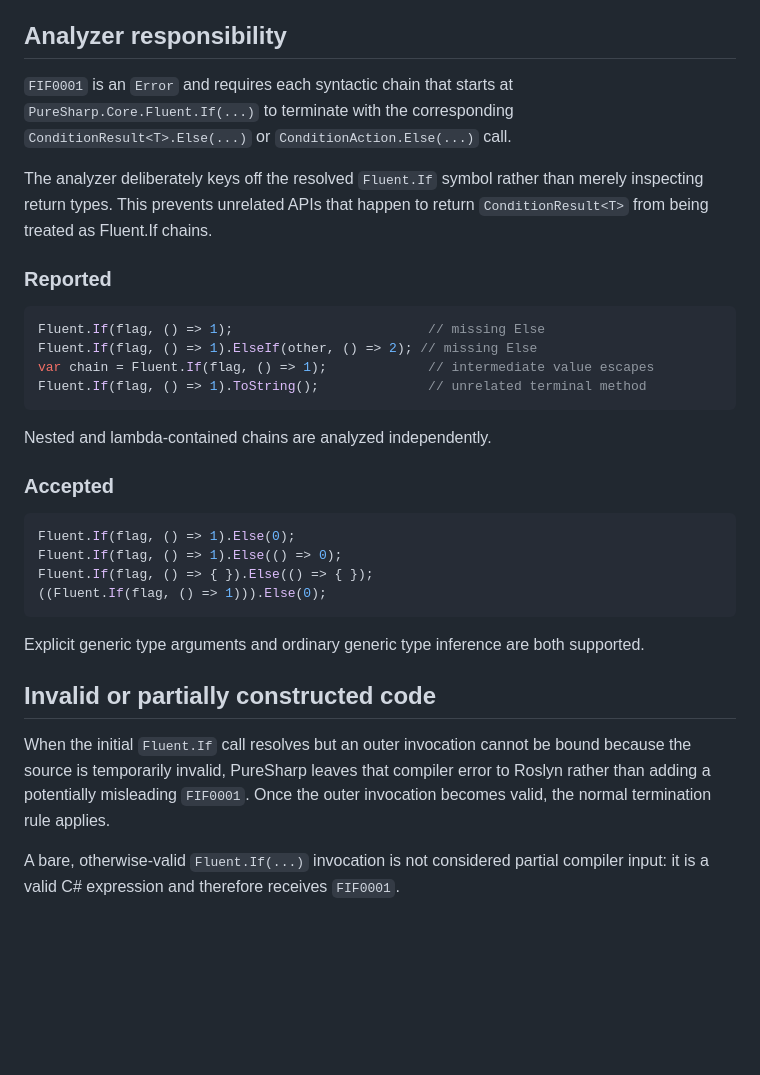
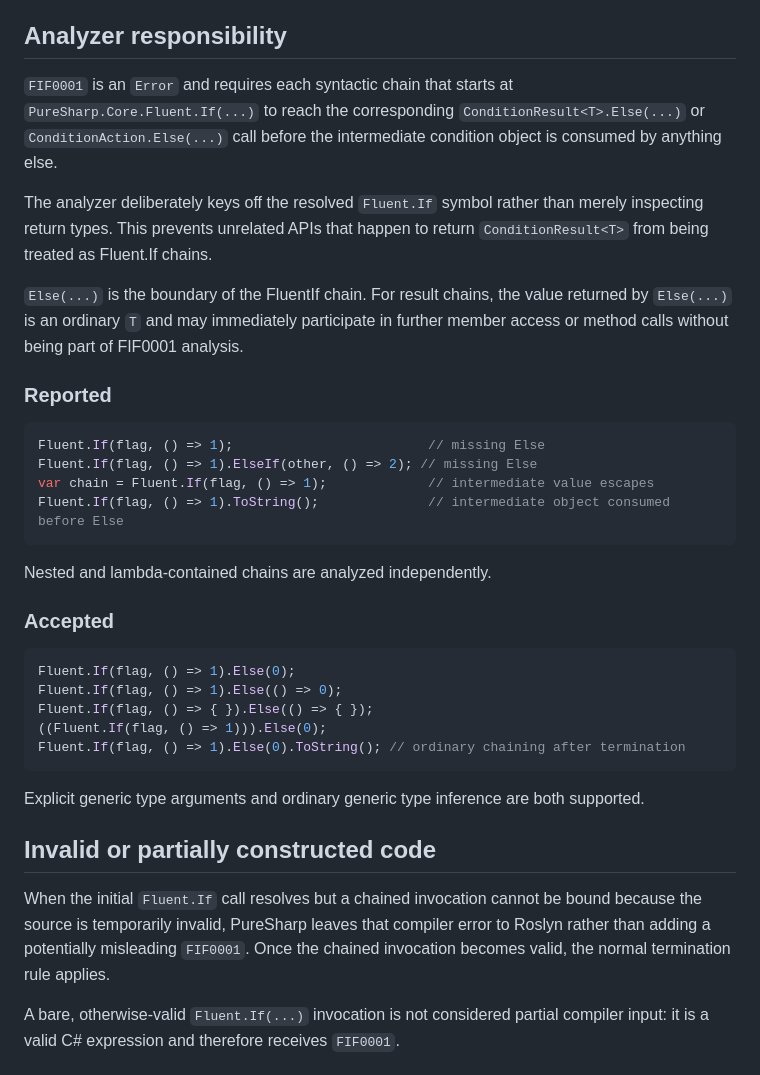
Before and after one commit to mao2009/PureSharp, a Markdown page: docs/FLUENT_IF.md, the part around the change. Drawn GitHub-style; blank space fills up the shorter version.

Commit message:
docs(fluent-if): clarify the Else termination boundary

````diff
--- a/docs/FLUENT_IF.md
+++ b/docs/FLUENT_IF.md
@@ -40,9 +40,11 @@ The action overload returns `ConditionAction`. Its `Else` terminator returns `vo
 
 ## Analyzer responsibility
 
-`FIF0001` is an `Error` and requires each syntactic chain that starts at `PureSharp.Core.Fluent.If(...)` to terminate with the corresponding `ConditionResult<T>.Else(...)` or `ConditionAction.Else(...)` call.
+`FIF0001` is an `Error` and requires each syntactic chain that starts at `PureSharp.Core.Fluent.If(...)` to reach the corresponding `ConditionResult<T>.Else(...)` or `ConditionAction.Else(...)` call before the intermediate condition object is consumed by anything else.
 
 The analyzer deliberately keys off the resolved `Fluent.If` symbol rather than merely inspecting return types. This prevents unrelated APIs that happen to return `ConditionResult<T>` from being treated as Fluent.If chains.
+
+`Else(...)` is the boundary of the FluentIf chain. For result chains, the value returned by `Else(...)` is an ordinary `T` and may immediately participate in further member access or method calls without being part of FIF0001 analysis.
 
 ### Reported
 
@@ -50,7 +52,7 @@ The analyzer deliberately keys off the resolved `Fluent.If` symbol rather than m
 Fluent.If(flag, () => 1);                         // missing Else
 Fluent.If(flag, () => 1).ElseIf(other, () => 2); // missing Else
 var chain = Fluent.If(flag, () => 1);             // intermediate value escapes
-Fluent.If(flag, () => 1).ToString();              // unrelated terminal method
+Fluent.If(flag, () => 1).ToString();              // intermediate object consumed before Else
 ```
 
 Nested and lambda-contained chains are analyzed independently.
@@ -62,13 +64,14 @@ Fluent.If(flag, () => 1).Else(0);
 Fluent.If(flag, () => 1).Else(() => 0);
 Fluent.If(flag, () => { }).Else(() => { });
 ((Fluent.If(flag, () => 1))).Else(0);
+Fluent.If(flag, () => 1).Else(0).ToString(); // ordinary chaining after termination
 ```
 
 Explicit generic type arguments and ordinary generic type inference are both supported.
 
 ## Invalid or partially constructed code
 
-When the initial `Fluent.If` call resolves but an outer invocation cannot be bound because the source is temporarily invalid, PureSharp leaves that compiler error to Roslyn rather than adding a potentially misleading `FIF0001`. Once the outer invocation becomes valid, the normal termination rule applies.
+When the initial `Fluent.If` call resolves but a chained invocation cannot be bound because the source is temporarily invalid, PureSharp leaves that compiler error to Roslyn rather than adding a potentially misleading `FIF0001`. Once the chained invocation becomes valid, the normal termination rule applies.
 
 A bare, otherwise-valid `Fluent.If(...)` invocation is not considered partial compiler input: it is a valid C# expression and therefore receives `FIF0001`.
 
````
